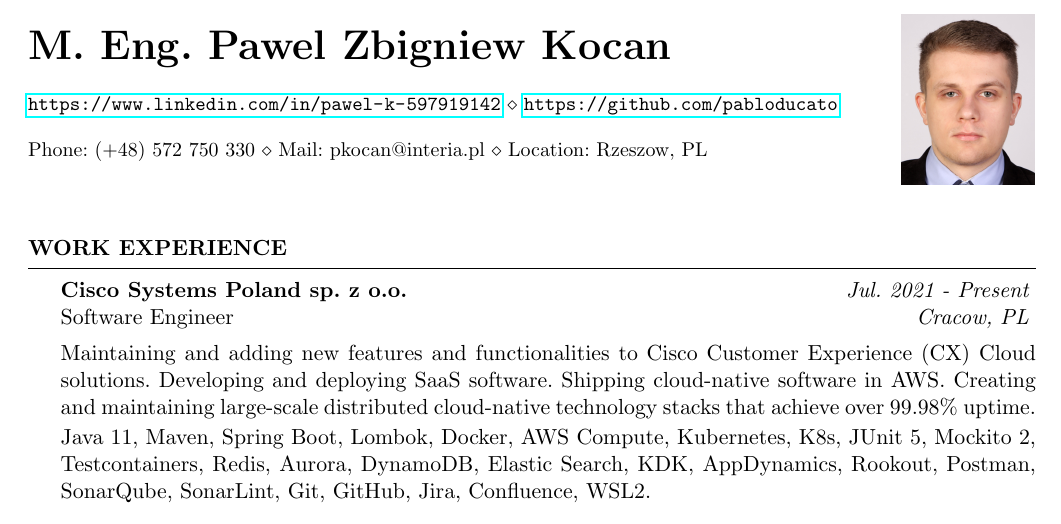
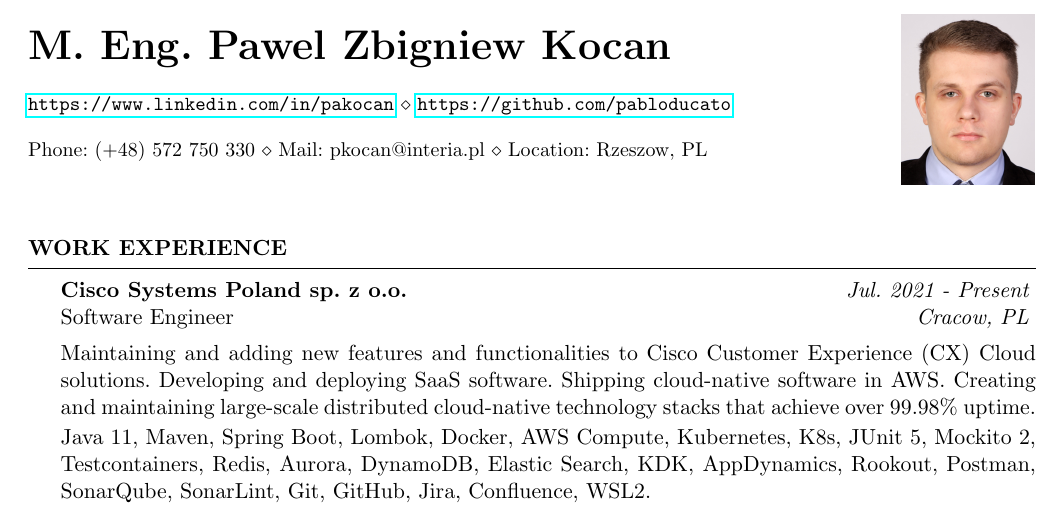
Before and after one commit to pabloducato/cv, a LaTeX CV (main.tex): part of page 1 of 2, cut so that both start at the same text. Compiled offline with pdfLaTeX.

Commit message:
Updated the LinkedIn URI

```diff
--- a/main.tex
+++ b/main.tex
@@ -7,7 +7,7 @@
 \usepackage[utf8]{inputenc}
 
 \name{M. Eng. Pawel Zbigniew Kocan}
-\address{\small \url{https://www.linkedin.com/in/pawel-k-597919142} \\ \url{https://github.com/pabloducato}}
+\address{\small \url{https://www.linkedin.com/in/pakocan} \\ \url{https://github.com/pabloducato}}
 \address{\small  Phone: (+48) 572 750 330 \\ Mail: pkocan@interia.pl \\ Location: Rzeszow, PL}
 
 \begin{document}
```
Also changed, not shown: main.pdf, 3 other files.
